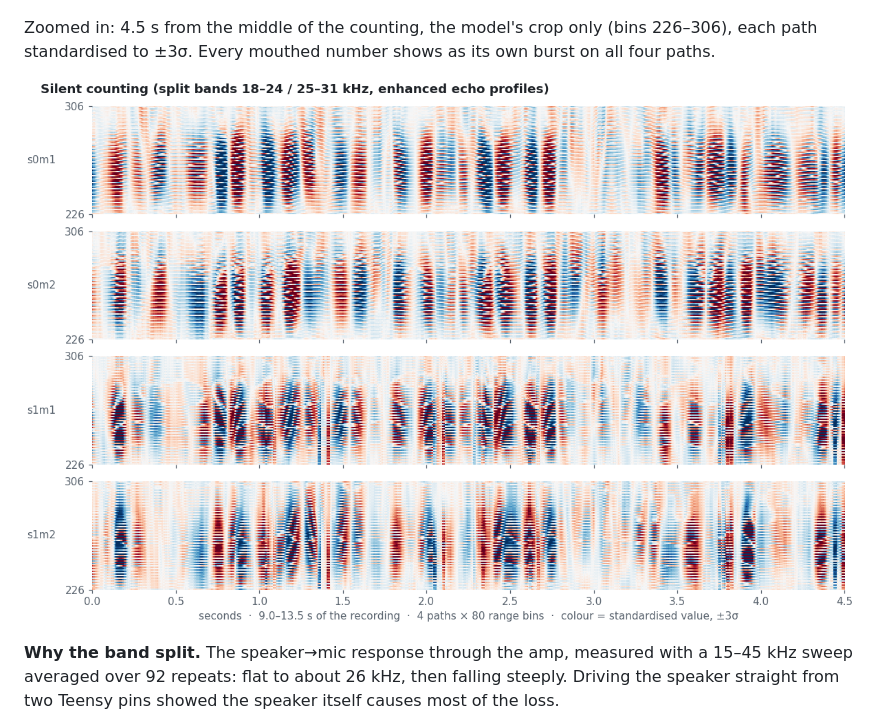
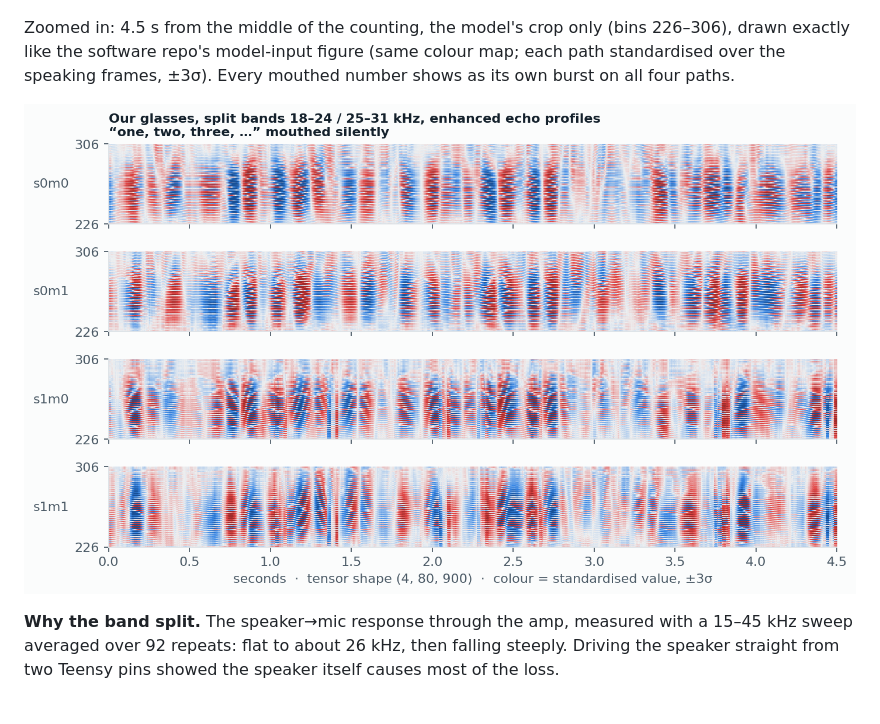
Before and after one commit to akapegu/sonar-hardware, a Markdown page: README.md, the part around the change. Rendered like a GitHub page; pictures changed too: docs/img/split_bands_zoom.png.

```diff
--- a/README.md
+++ b/README.md
@@ -51,8 +51,9 @@ average, 50 ms difference). Speech shows on all four paths, +6 to +15 dB above t
 
 ![Split bands, four paths, silent counting](docs/img/split_bands_4paths.png)
 
-Zoomed in: 4.5 s from the middle of the counting, the model's crop only (bins 226–306), each path
-standardised to ±3σ. Every mouthed number shows as its own burst on all four paths.
+Zoomed in: 4.5 s from the middle of the counting, the model's crop only (bins 226–306), drawn
+exactly like the software repo's model-input figure (same colour map; each path standardised over
+the speaking frames, ±3σ). Every mouthed number shows as its own burst on all four paths.
 
 ![Split bands, 4.5 s zoom, standardised](docs/img/split_bands_zoom.png)
 
```
Also changed, not shown: 1 other file.
